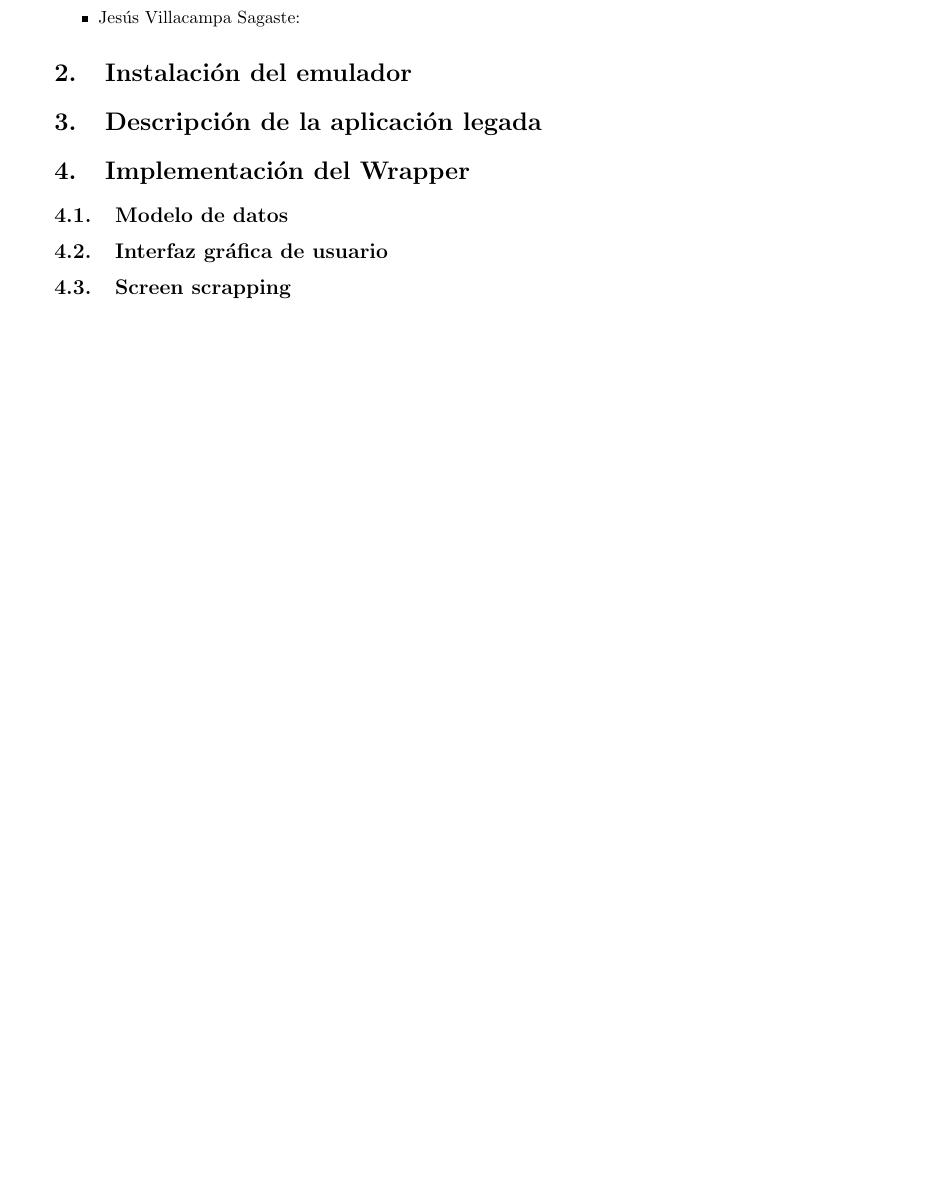
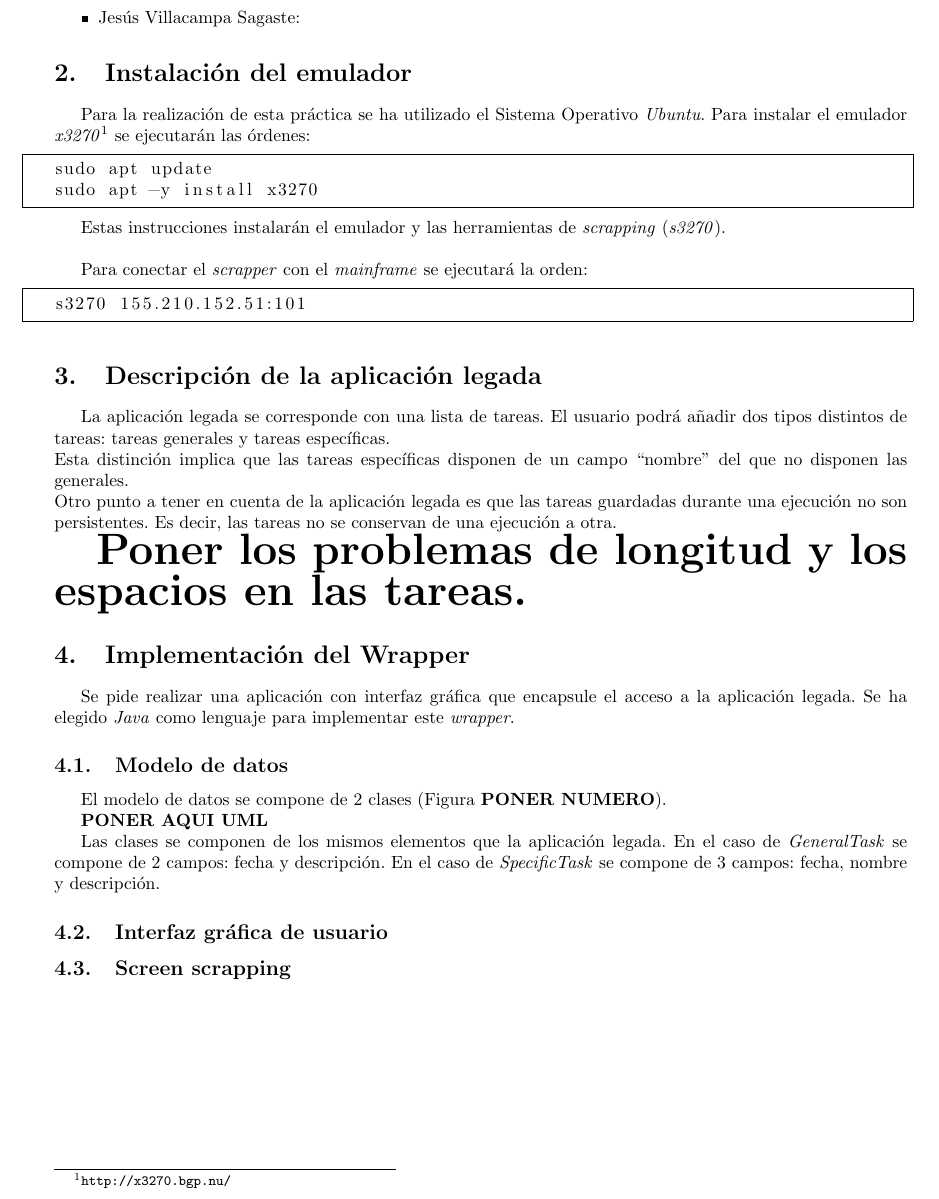
Before and after one commit to piter1902/sistemas_legados, a LaTeX document (Practica2/memoria/memoria.tex): part of page 2 of 2, cut so that both start at the same text. Compiled offline with pdfLaTeX.

Commit message:
Memoria de la practica 2

```diff
--- a/Practica2/memoria/memoria.tex
+++ b/Practica2/memoria/memoria.tex
@@ -6,6 +6,12 @@
 \usepackage{amssymb}
 \usepackage{graphicx}
 \usepackage[left=2cm,right=2cm,top=2cm,bottom=2cm]{geometry}
+\usepackage[hidelinks]{hyperref}
+\usepackage{listings}
+\lstset{
+    frame = single,
+	framexleftmargin = 15pt
+}
 
 \begin{document}
 
@@ -33,11 +39,43 @@
 
 \section{Instalación del emulador}
 
+Para la realización de esta práctica se ha utilizado el Sistema Operativo \emph{Ubuntu}. Para instalar el emulador \emph{x3270}\footnote{\url{http://x3270.bgp.nu/}} se ejecutarán las órdenes:
+
+\begin{lstlisting}
+sudo apt update
+sudo apt -y install x3270
+\end{lstlisting}
+
+Estas instrucciones instalarán el emulador y las herramientas de \emph{scrapping} (\emph{s3270}).\\
+
+Para conectar el \emph{scrapper} con el \emph{mainframe} se ejecutará la orden:
+
+\begin{lstlisting}
+s3270 155.210.152.51:101
+\end{lstlisting}
+
+
 \section{Descripción de la aplicación legada}
+
+La aplicación legada se corresponde con una lista de tareas. El usuario podrá añadir dos tipos distintos de tareas: tareas generales y tareas específicas.\\
+Esta distinción implica que las tareas específicas disponen de un campo ``nombre'' del que no disponen las generales.\\
+Otro punto a tener en cuenta de la aplicación legada es que las tareas guardadas durante una ejecución no son persistentes. Es decir, las tareas no se conservan de una ejecución a otra.
+
+\textbf{\begin{Huge}
+Poner los problemas de longitud y los espacios en las tareas.
+\end{Huge}}
 
 \section{Implementación del Wrapper}
 
+Se pide realizar una aplicación con interfaz gráfica que encapsule el acceso a la aplicación legada. Se ha elegido \emph{Java} como lenguaje para implementar este \emph{wrapper}.
+
 \subsection{Modelo de datos}
+
+El modelo de datos se compone de 2 clases  (Figura \textbf{PONER NUMERO}).
+
+\textbf{PONER AQUI UML}
+
+Las clases se componen de los mismos elementos que la aplicación legada. En el caso de \emph{GeneralTask} se compone de 2 campos: fecha y descripción. En el caso de \emph{SpecificTask} se compone de 3 campos: fecha, nombre y descripción.
 
 \subsection{Interfaz gráfica de usuario}
 
```
Also changed, not shown: Practica2/memoria/memoria.pdf.
